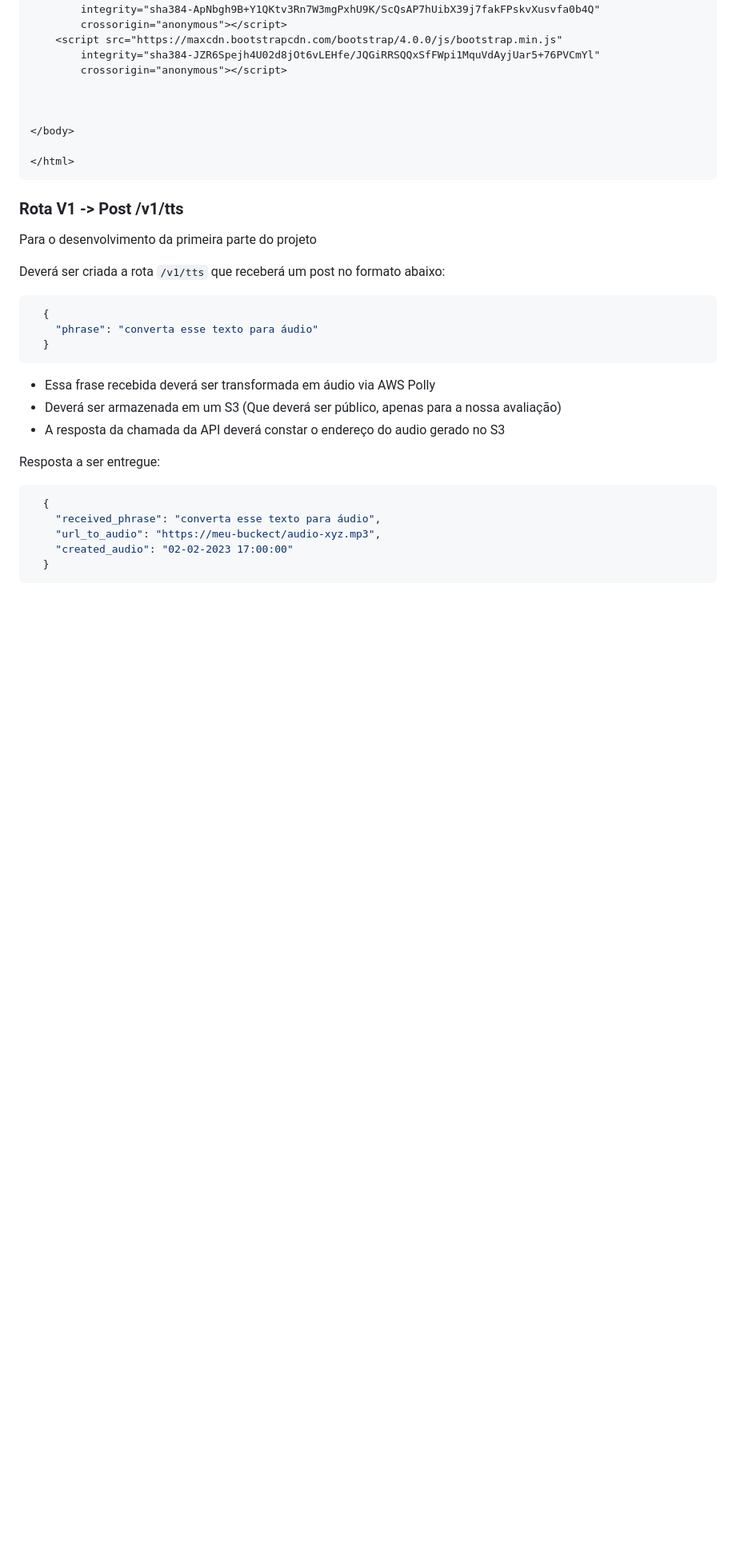
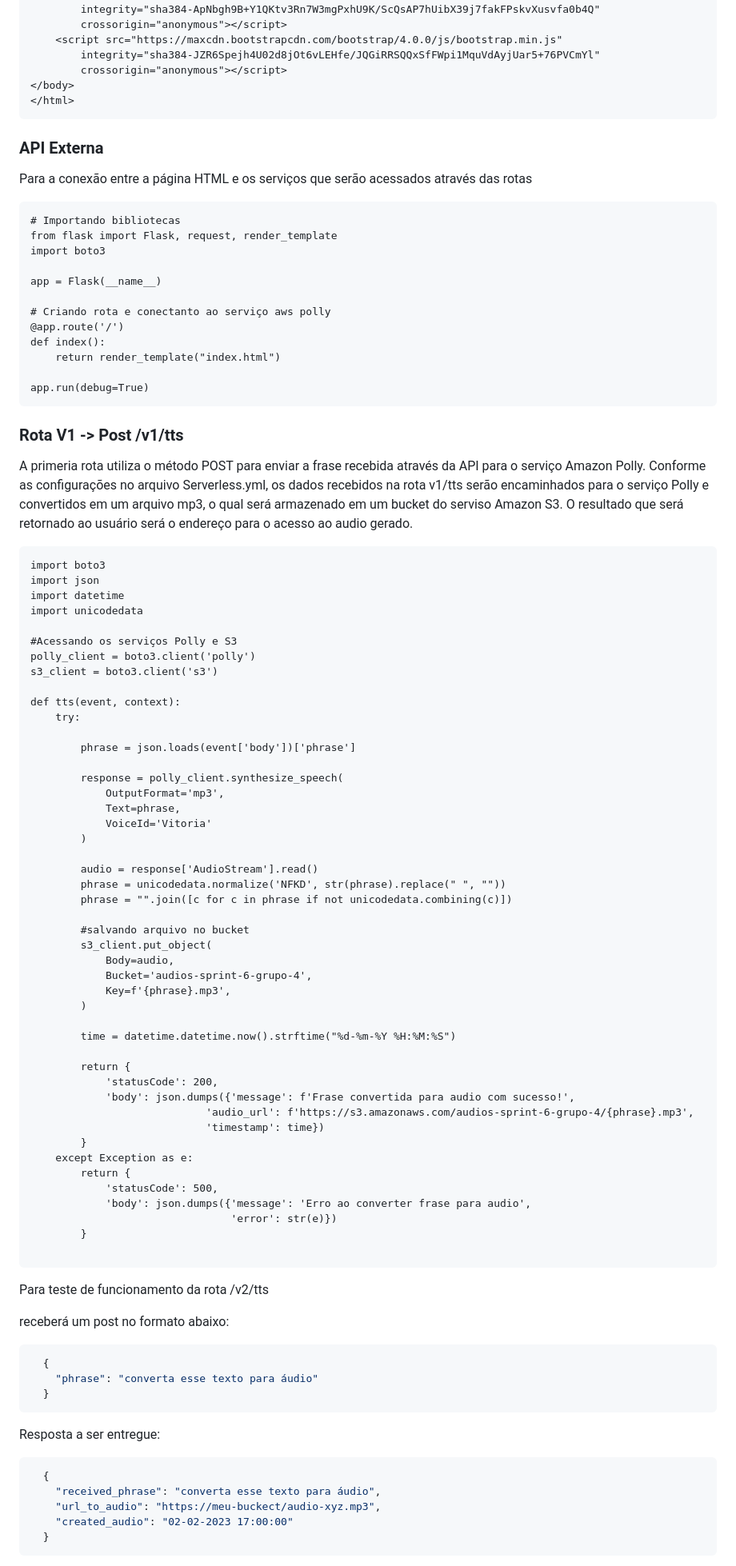
Before and after one commit to fluanbrito/sprint-6-pb-aws-ifce, a Markdown page: README.md, the part around the change printed below. Shown: that part at 80% size. GitHub-like rendering; blank space fills up the shorter version.

Commit message:
Update README.md
atualização

````diff
--- a/README.md
+++ b/README.md
@@ -147,33 +147,90 @@ Conforme especificações da avaliação, foi criada uma página HTML para receb
     <script src="https://maxcdn.bootstrapcdn.com/bootstrap/4.0.0/js/bootstrap.min.js"
         integrity="sha384-JZR6Spejh4U02d8jOt6vLEHfe/JQGiRRSQQxSfFWpi1MquVdAyjUar5+76PVCmYl"
         crossorigin="anonymous"></script>
-
-
-
 </body>
-
 </html>
 ```
+### API Externa
 
+Para a conexão entre a página HTML e os serviços que serão acessados através das rotas
 
+```
+# Importando bibliotecas
+from flask import Flask, request, render_template
+import boto3
 
+app = Flask(__name__)
 
+# Criando rota e conectanto ao serviço aws polly
+@app.route('/')
+def index():
+    return render_template("index.html")
 
+app.run(debug=True)
+```
 
 ### Rota V1 -> Post /v1/tts
 
-Para o desenvolvimento da primeira parte do projeto
+A primeria rota utiliza o método POST para enviar a frase recebida através da API para o serviço Amazon Polly. Conforme as configurações no arquivo Serverless.yml, os dados recebidos na rota v1/tts serão encaminhados para o serviço Polly e convertidos em um arquivo mp3, o qual será armazenado em um bucket do serviso Amazon S3. O resultado que será retornado ao usuário será o endereço para o acesso ao audio gerado.
 
-Deverá ser criada a rota `/v1/tts` que receberá um post no formato abaixo:
+```
+import boto3
+import json
+import datetime
+import unicodedata
+
+#Acessando os serviços Polly e S3
+polly_client = boto3.client('polly')
+s3_client = boto3.client('s3')
+
+def tts(event, context):
+    try:
+
+        phrase = json.loads(event['body'])['phrase']
+
+        response = polly_client.synthesize_speech(
+            OutputFormat='mp3',
+            Text=phrase,
+            VoiceId='Vitoria'
+        )
+
+        audio = response['AudioStream'].read()
+        phrase = unicodedata.normalize('NFKD', str(phrase).replace(" ", ""))
+        phrase = "".join([c for c in phrase if not unicodedata.combining(c)])
+
+        #salvando arquivo no bucket
+        s3_client.put_object(
+            Body=audio,
+            Bucket='audios-sprint-6-grupo-4',
+            Key=f'{phrase}.mp3',
+        )
+
+        time = datetime.datetime.now().strftime("%d-%m-%Y %H:%M:%S")
+
+        return {
+            'statusCode': 200,
+            'body': json.dumps({'message': f'Frase convertida para audio com sucesso!',
+                            'audio_url': f'https://s3.amazonaws.com/audios-sprint-6-grupo-4/{phrase}.mp3',
+                            'timestamp': time})
+        }
+    except Exception as e:
+        return {
+            'statusCode': 500,
+            'body': json.dumps({'message': 'Erro ao converter frase para audio',
+                                'error': str(e)})
+        }
+
+```
+
+Para teste de funcionamento da rota /v2/tts
+
+receberá um post no formato abaixo:
 
 ```json
   {
     "phrase": "converta esse texto para áudio"
   }
 ```
-- Essa frase recebida deverá ser transformada em áudio via AWS Polly
-- Deverá ser armazenada em um S3 (Que deverá ser público, apenas para a nossa avaliação)
-- A resposta da chamada da API deverá constar o endereço do audio gerado no S3
 
 Resposta a ser entregue:
 
````
Also changed, not shown: other parts of README.md (+4 -4 lines).
